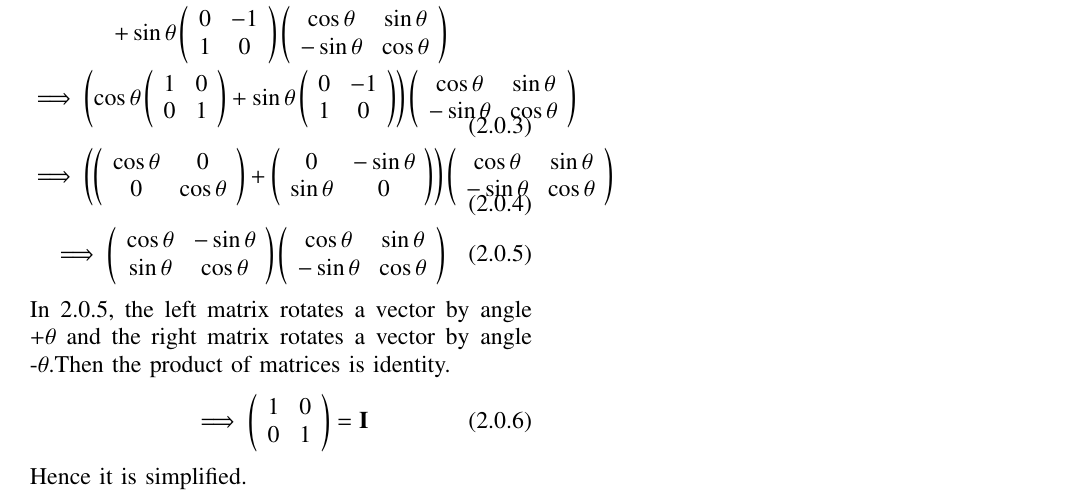
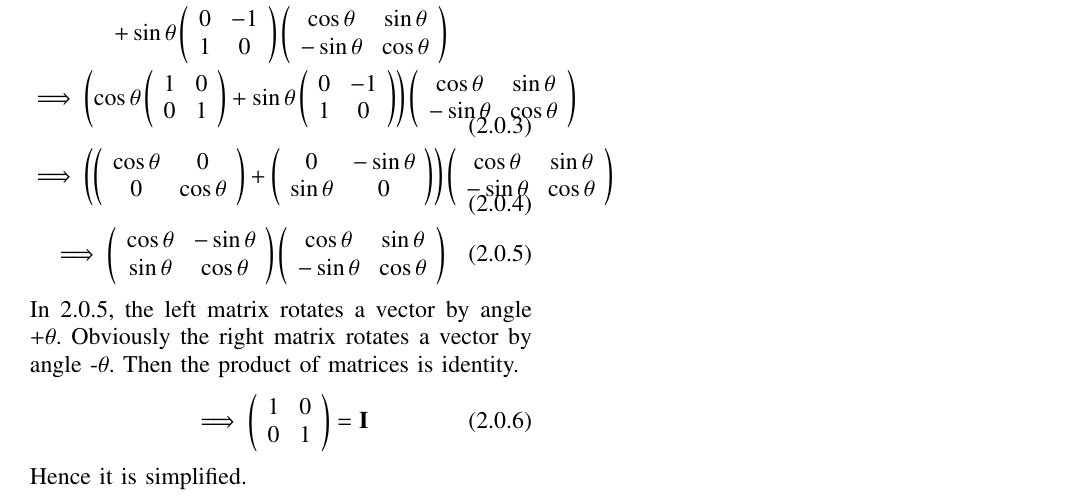
Before and after one commit to Bharat437/Matrix_Theory, a LaTeX problem sheet (Assignment1/Assignment_1.tex): part of the page, cut so that both start at the same text. Compiled offline with pdfLaTeX.

Commit message:
Update Assignment_1.tex

```diff
--- a/Assignment1/Assignment_1.tex
+++ b/Assignment1/Assignment_1.tex
@@ -152,7 +152,7 @@ simplify \begin{equation}
     \implies\left(\left(\begin{array}{cc} \cos\theta & 0 \\ 0 & \cos\theta\end{array}\right)+\left(\begin{array}{cc} 0 & -\sin\theta \\ \sin\theta & 0 \end{array}\right)\right)\left(\begin{array}{cc}\cos\theta & \sin\theta \\ -\sin\theta & \cos\theta\end{array}\right)\\
     \implies\left(\begin{array}{cc}\cos\theta & -\sin\theta \\ \sin\theta & \cos\theta\end{array}\right)\left(\begin{array}{cc}\cos\theta & \sin\theta \\ -\sin\theta & \cos\theta\end{array}\right)
 \end{gather}
-In 2.0.5, the left matrix rotates a vector by angle +$\theta$ and the right matrix rotates a vector by angle -$\theta$.Then the product of matrices is identity.
+In 2.0.5, the left matrix rotates a vector by angle +$\theta$. Obviously the right matrix rotates a vector by angle -$\theta$. Then the product of matrices is identity.
 \begin{align}
     \implies\left(\begin{array}{cc} 1 & 0 \\ 0 & 1\end{array}\right)=\vec{I}
 \end{align}
```
